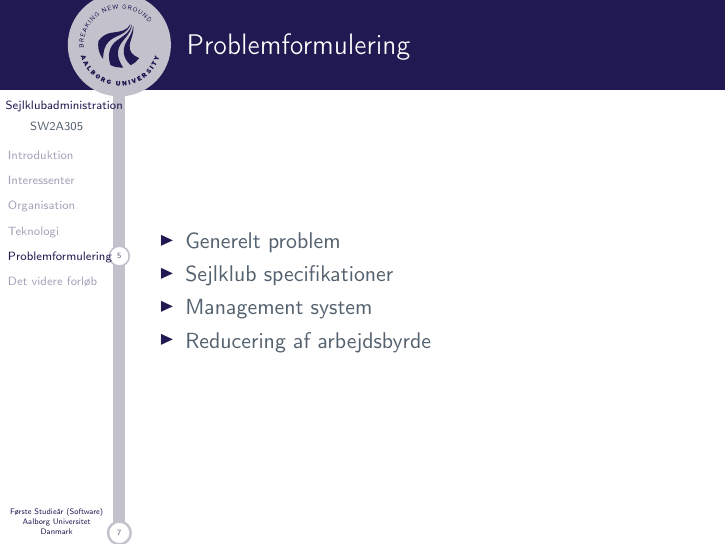
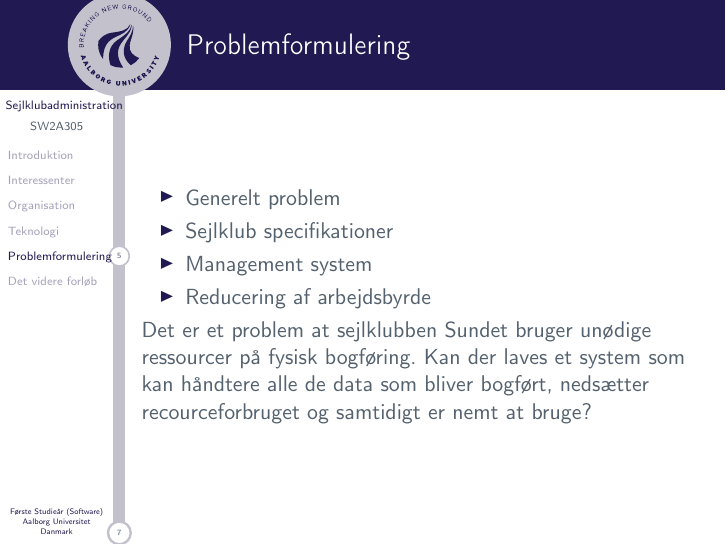
Before and after one commit to SW2A305/Statusseminar, LaTeX slides (master.tex, which reads slides/marc.tex): page 6 of 9. Compiled offline with pdfLaTeX.

Commit message:
Update marc.tex

```diff
--- a/slides/marc.tex
+++ b/slides/marc.tex
@@ -12,4 +12,7 @@
     \item Reducering af arbejdsbyrde
 
   \end{itemize}
+Det er et problem at sejlklubben Sundet bruger unødige ressourcer på fysisk bogføring.
+Kan der laves et system som kan håndtere alle de data som bliver bogført, nedsætter
+recourceforbruget og samtidigt er nemt at bruge?
 \end{frame}
```
